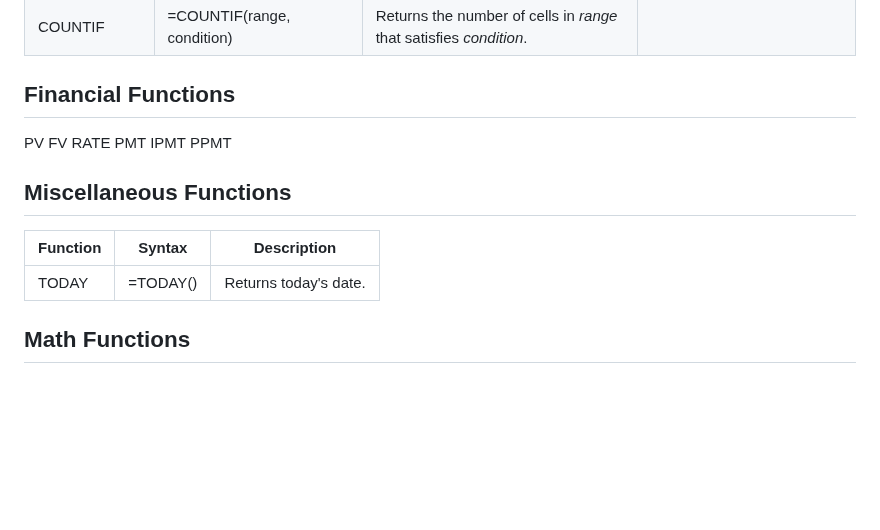
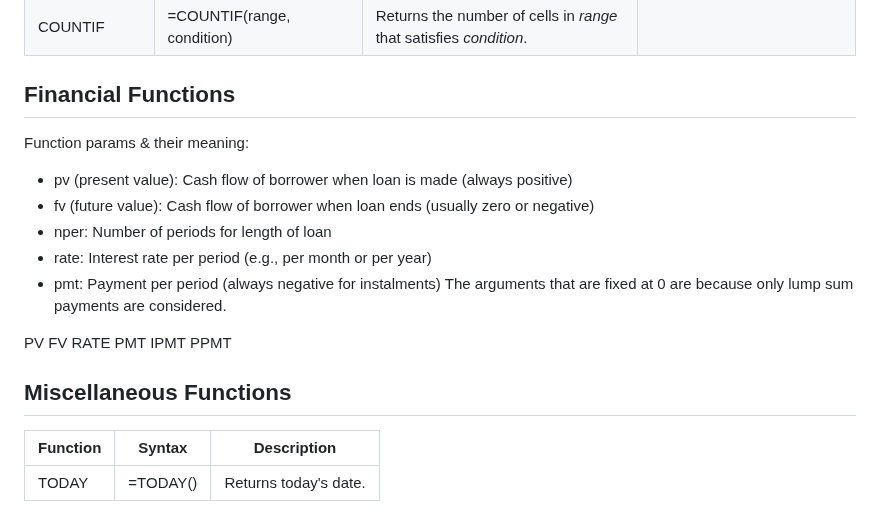
Before and after one commit to Madeline-Ong/Madeline-Ong.github.io, a Markdown page: My Learning/Excel/Functions.md, the part around the change. GitHub-like rendering; blank space fills up the shorter version.

```diff
--- a/My Learning/Excel/Functions.md
+++ b/My Learning/Excel/Functions.md
@@ -343,6 +343,14 @@ If k is 1, then this function is equivalent to MAX().</td>
 
 <a name="financial"></a>
 ## Financial Functions
+Function params & their meaning:
+- pv (present value): Cash flow of borrower when loan is made (always positive)
+- fv (future value): Cash flow of borrower when loan ends (usually zero or negative)
+- nper: Number of periods for length of loan
+- rate: Interest rate per period (e.g., per month or per year)
+- pmt: Payment per period (always negative for instalments)
+The arguments that are fixed at 0 are because only lump sum payments are considered.
+
 PV
 FV
 RATE
@@ -355,6 +363,3 @@ PPMT
 | Function | Syntax | Description |
 | - | - | - |
 | TODAY | =TODAY() | Returns today's date. |
-
-<a name="math"></a>
-## Math Functions
```
